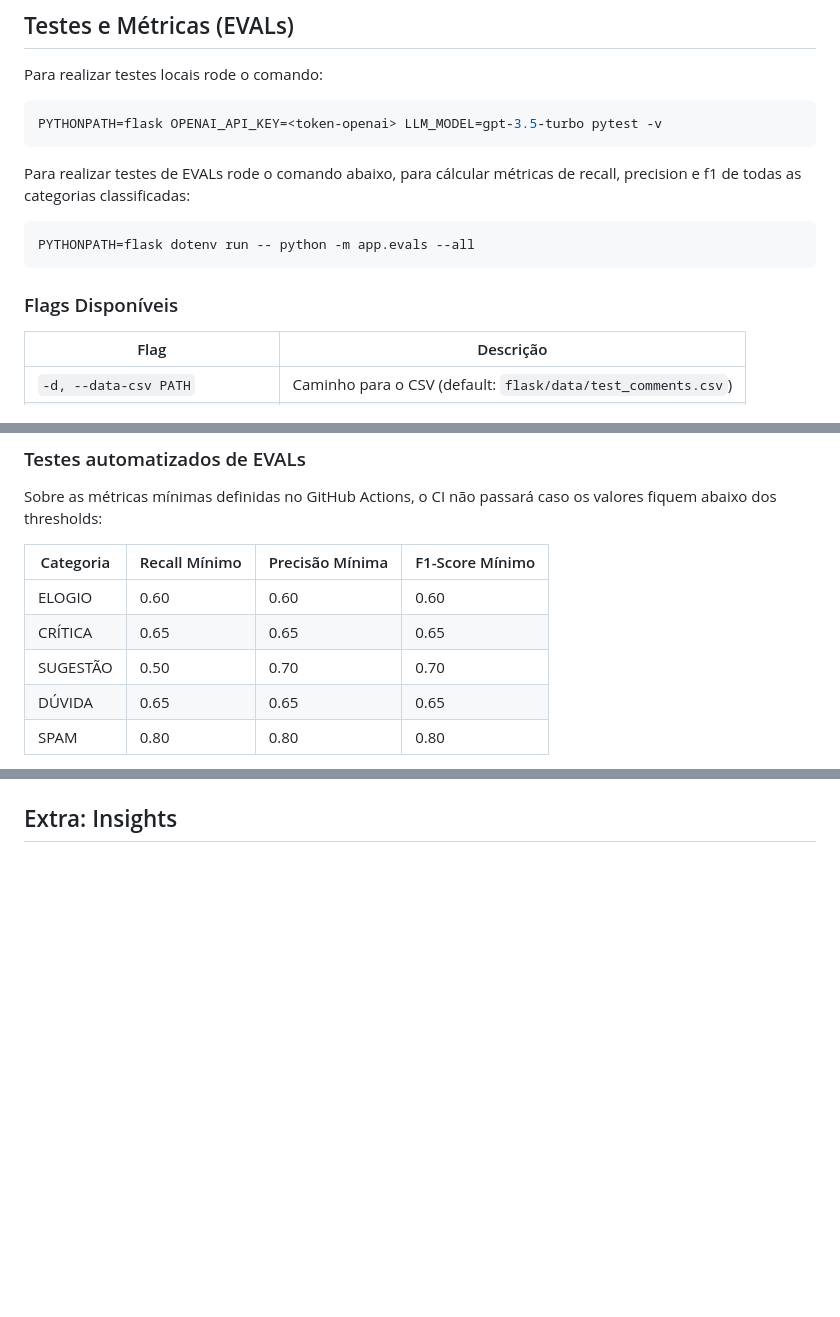
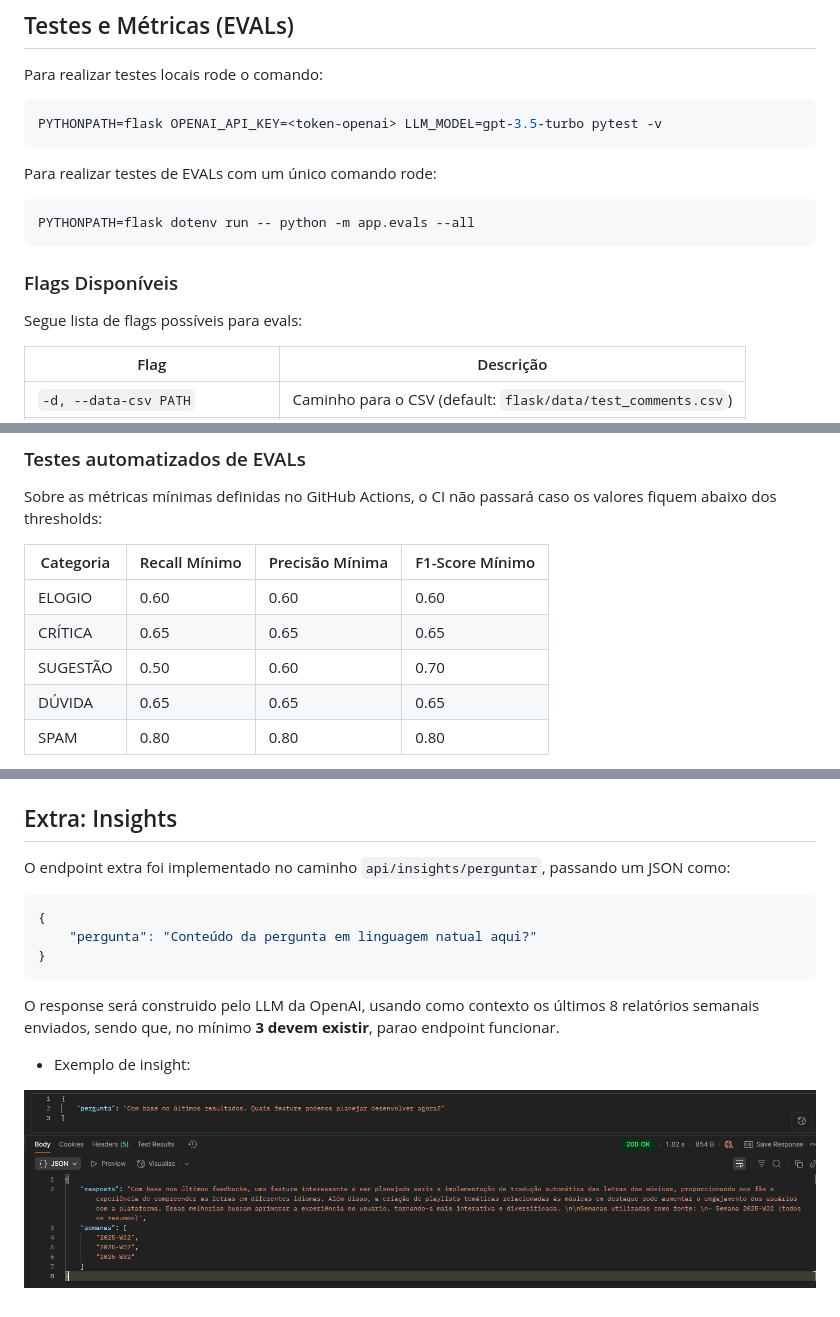
Before and after one commit to mateusherrera/feedback-classifier, a Markdown page: README.md, 3 parts joined by grey strips. GitHub-like rendering; pictures changed too: images/exemplo-insight.png (added); blank space fills up the shorter version.

````diff
--- a/README.md
+++ b/README.md
@@ -302,13 +302,15 @@ Para realizar testes locais rode o comando:
 PYTHONPATH=flask OPENAI_API_KEY=<token-openai> LLM_MODEL=gpt-3.5-turbo pytest -v
 ```
 
-Para realizar testes de EVALs rode o comando abaixo, para cálcular métricas de recall, precision e f1 de todas as categorias classificadas:
+Para realizar testes de EVALs com um único comando rode:
 
 ```sh
 PYTHONPATH=flask dotenv run -- python -m app.evals --all
 ```
 
 ### Flags Disponíveis
+
+Segue lista de flags possíveis para evals:
 
 | Flag                            | Descrição                                                                 |
 |---------------------------------|---------------------------------------------------------------------------|
@@ -331,7 +333,7 @@ Sobre as métricas mínimas definidas no GitHub Actions, o CI não passará caso
 |-------------|---------------|-----------------|-----------------|
 | ELOGIO      | 0.60          | 0.60            | 0.60            |
 | CRÍTICA     | 0.65          | 0.65            | 0.65            |
-| SUGESTÃO    | 0.50          | 0.70            | 0.70            |
+| SUGESTÃO    | 0.50          | 0.60            | 0.70            |
 | DÚVIDA      | 0.65          | 0.65            | 0.65            |
 | SPAM        | 0.80          | 0.80            | 0.80            |
 
@@ -375 +425,14 @@ Em `docs/postman-collection/` há o arquivo `Flask - LLM API.postman_collection.
 ## Extra: Insights
+
+O endpoint extra foi implementado no caminho `api/insights/perguntar`, passando um JSON como:
+```json
+{
+    "pergunta": "Conteúdo da pergunta em linguagem natual aqui?"
+}
+```
+
+O response será construido pelo LLM da OpenAI, usando como contexto os últimos 8 relatórios semanais enviados, sendo que, no mínimo **3 devem existir**, parao endpoint funcionar.
+
+* Exemplo de insight:
+
+![Exemplo de requisição de insight em resumos semanais via Postman](images/exemplo-insight.png)
````
Also changed, not shown: other parts of README.md (+49 -1 lines), images/exemplo-classifier-batch.png (added), images/exemplo-classifier-unico.png (added), images/exemplo-email.jpg (added), 1 other file.
